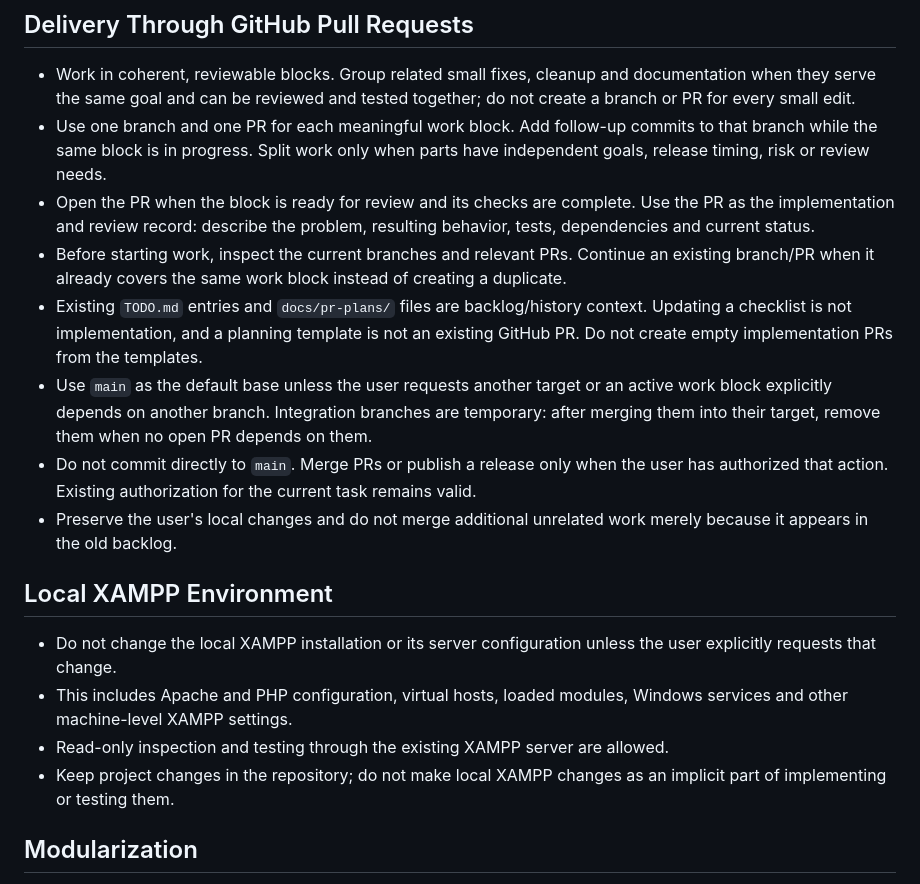
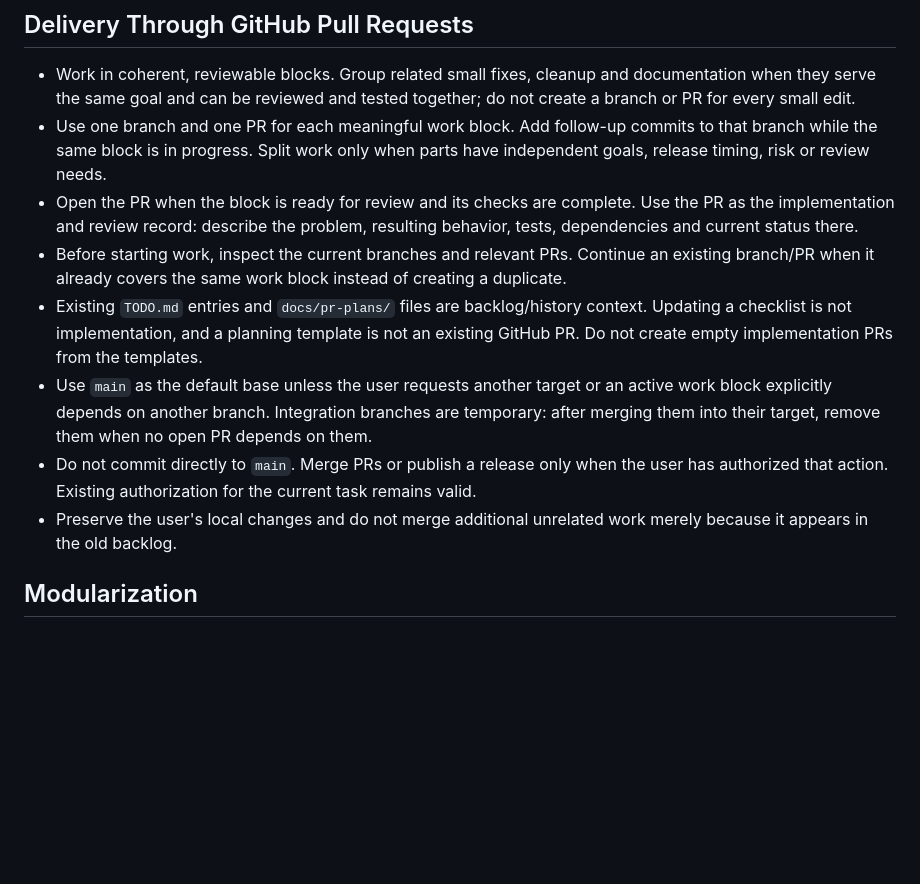
Before and after one commit to marsrakete/threadline, a Markdown page: AGENTS.md, the part around the change. GitHub-like rendering; blank space fills up the shorter version.

Commit message:
Refresh grouped-work PR guidance on current main

```diff
--- a/AGENTS.md
+++ b/AGENTS.md
@@ -84,19 +84,12 @@ Do not mix these layers unnecessarily.
 
 - Work in coherent, reviewable blocks. Group related small fixes, cleanup and documentation when they serve the same goal and can be reviewed and tested together; do not create a branch or PR for every small edit.
 - Use one branch and one PR for each meaningful work block. Add follow-up commits to that branch while the same block is in progress. Split work only when parts have independent goals, release timing, risk or review needs.
-- Open the PR when the block is ready for review and its checks are complete. Use the PR as the implementation and review record: describe the problem, resulting behavior, tests, dependencies and current status.
+- Open the PR when the block is ready for review and its checks are complete. Use the PR as the implementation and review record: describe the problem, resulting behavior, tests, dependencies and current status there.
 - Before starting work, inspect the current branches and relevant PRs. Continue an existing branch/PR when it already covers the same work block instead of creating a duplicate.
 - Existing `TODO.md` entries and `docs/pr-plans/` files are backlog/history context. Updating a checklist is not implementation, and a planning template is not an existing GitHub PR. Do not create empty implementation PRs from the templates.
 - Use `main` as the default base unless the user requests another target or an active work block explicitly depends on another branch. Integration branches are temporary: after merging them into their target, remove them when no open PR depends on them.
 - Do not commit directly to `main`. Merge PRs or publish a release only when the user has authorized that action. Existing authorization for the current task remains valid.
 - Preserve the user's local changes and do not merge additional unrelated work merely because it appears in the old backlog.
-
-## Local XAMPP Environment
-
-- Do not change the local XAMPP installation or its server configuration unless the user explicitly requests that change.
-- This includes Apache and PHP configuration, virtual hosts, loaded modules, Windows services and other machine-level XAMPP settings.
-- Read-only inspection and testing through the existing XAMPP server are allowed.
-- Keep project changes in the repository; do not make local XAMPP changes as an implicit part of implementing or testing them.
 
 ## Modularization
 
```
